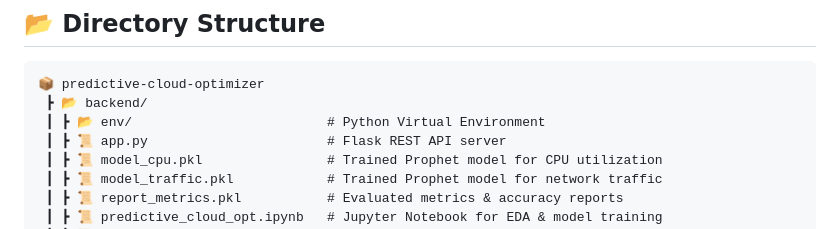
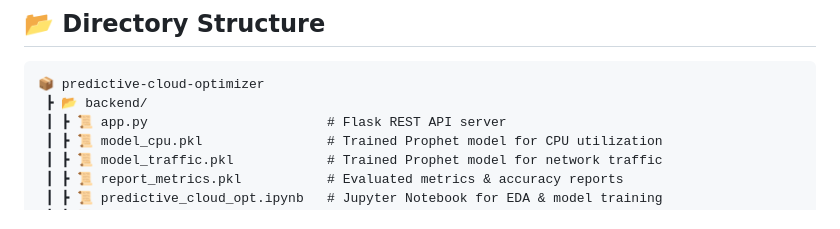
Before and after one commit to Varshat04/predictive-cloud-resource-opt, a Markdown page: readme.md, the part around the change. Rendered like a GitHub page.

````diff
--- a/readme.md
+++ b/readme.md
@@ -107,7 +107,6 @@ This project follows a strict **3-Tier Decoupled Architecture**:
 ```text
 📦 predictive-cloud-optimizer
  ┣ 📂 backend/
- ┃ ┣ 📂 env/                         # Python Virtual Environment
  ┃ ┣ 📜 app.py                       # Flask REST API server
  ┃ ┣ 📜 model_cpu.pkl                # Trained Prophet model for CPU utilization
  ┃ ┣ 📜 model_traffic.pkl            # Trained Prophet model for network traffic
````
